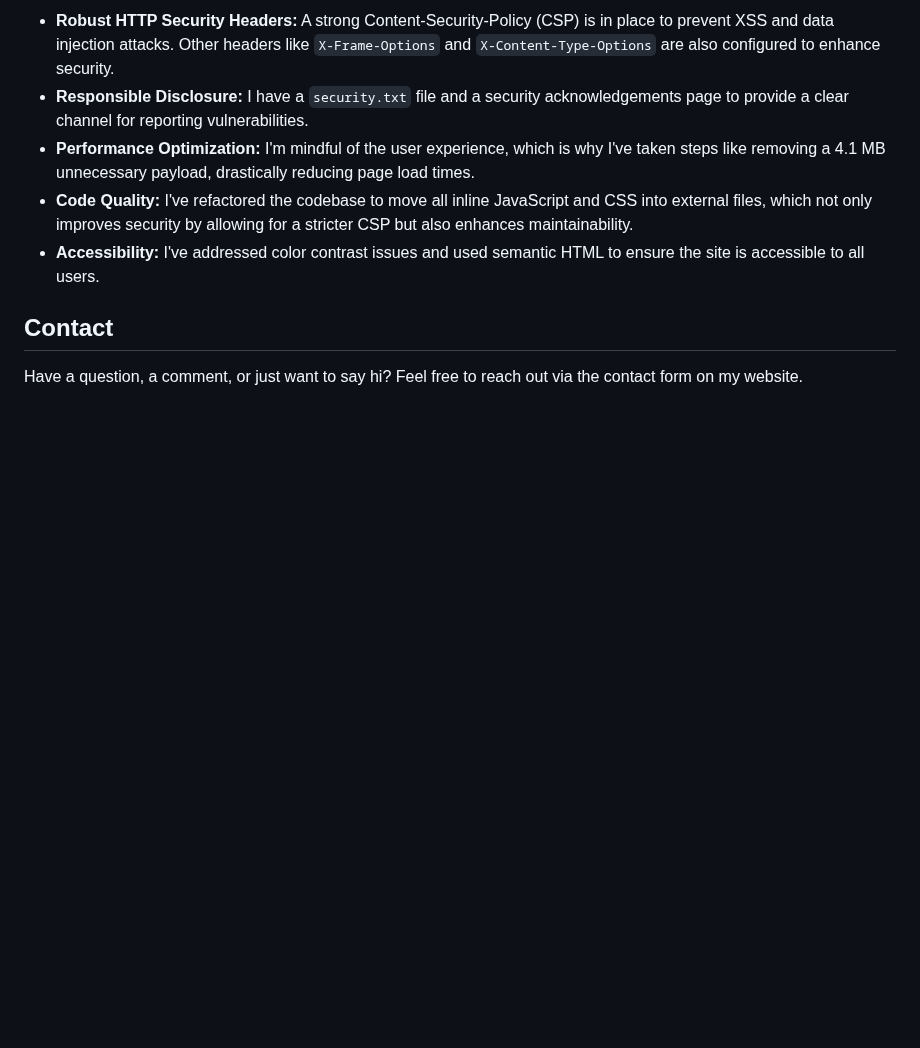
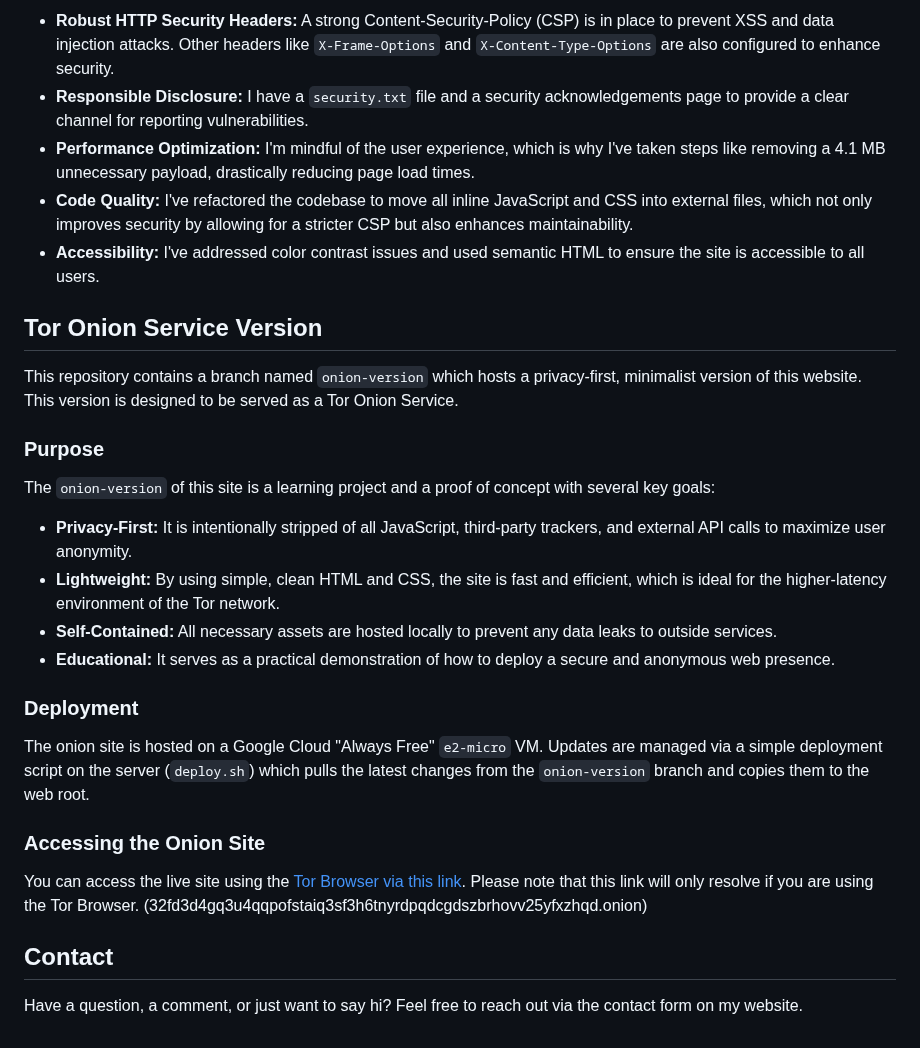
Before and after one commit to KnowOneActual/BB_Website, a Markdown page: README.md, the part around the change. GitHub-like rendering; blank space fills up the shorter version.

Commit message:
updated onion link in README.md

```diff
--- a/README.md
+++ b/README.md
@@ -50,6 +50,27 @@ I take security and performance seriously. Here are some of the measures I've im
 * **Code Quality:** I've refactored the codebase to move all inline JavaScript and CSS into external files, which not only improves security by allowing for a stricter CSP but also enhances maintainability.
 * **Accessibility:** I've addressed color contrast issues and used semantic HTML to ensure the site is accessible to all users.
 
+## Tor Onion Service Version
+
+This repository contains a branch named `onion-version` which hosts a privacy-first, minimalist version of this website. This version is designed to be served as a Tor Onion Service.
+
+### Purpose
+
+The `onion-version` of this site is a learning project and a proof of concept with several key goals:
+
+* **Privacy-First:** It is intentionally stripped of all JavaScript, third-party trackers, and external API calls to maximize user anonymity.
+* **Lightweight:** By using simple, clean HTML and CSS, the site is fast and efficient, which is ideal for the higher-latency environment of the Tor network.
+* **Self-Contained:** All necessary assets are hosted locally to prevent any data leaks to outside services.
+* **Educational:** It serves as a practical demonstration of how to deploy a secure and anonymous web presence.
+
+### Deployment
+
+The onion site is hosted on a Google Cloud "Always Free" `e2-micro` VM. Updates are managed via a simple deployment script on the server (`deploy.sh`) which pulls the latest changes from the `onion-version` branch and copies them to the web root.
+
+### Accessing the Onion Site
+
+You can access the live site using the [Tor Browser via this link](http://32fd3d4gq3u4qqpofstaiq3sf3h6tnyrdpqdcgdszbrhovv25yfxzhqd.onion). Please note that this link will only resolve if you are using the Tor Browser. (32fd3d4gq3u4qqpofstaiq3sf3h6tnyrdpqdcgdszbrhovv25yfxzhqd.onion)
+
 ## Contact
 
 Have a question, a comment, or just want to say hi? Feel free to reach out via the contact form on my website.
```
